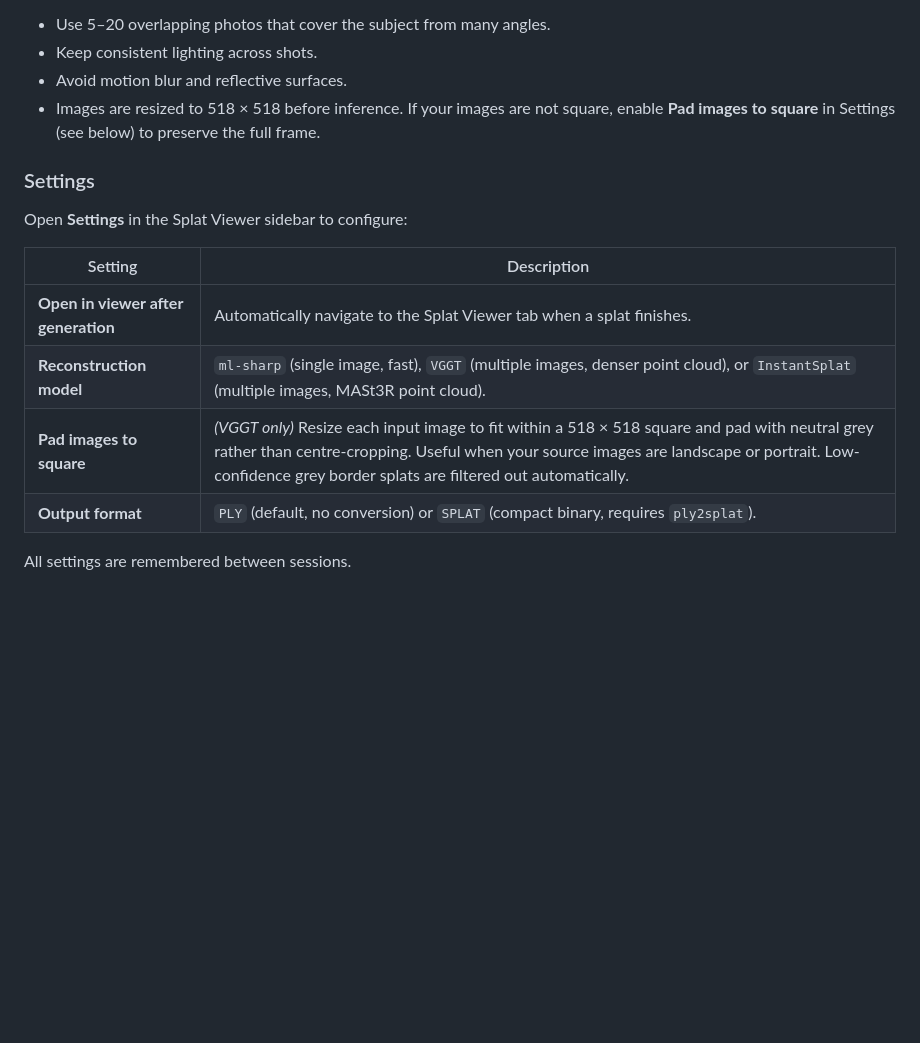
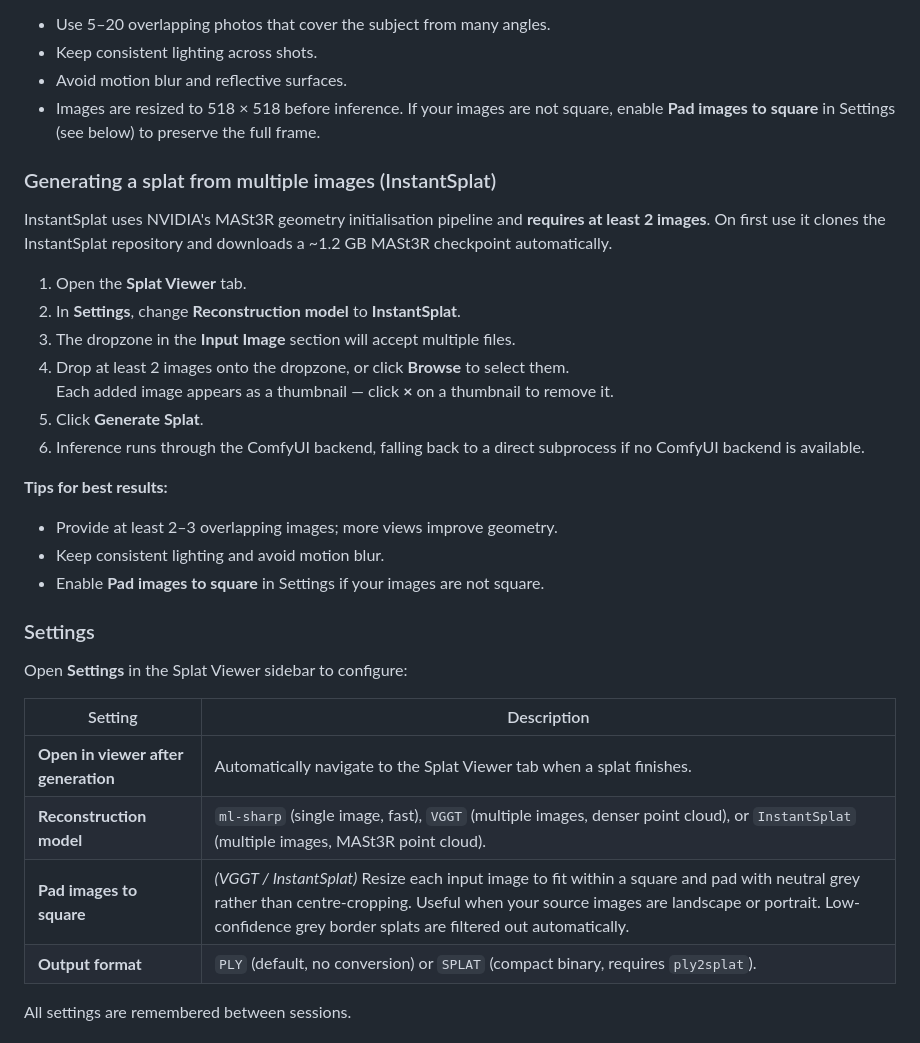
Before and after one commit to GlenCarpenter/SwarmUI-SharpSplat, a Markdown page: README.md, the part around one of its changes. Drawn GitHub-style; blank space fills up the shorter version.

```diff
--- a/README.md
+++ b/README.md
@@ -109,6 +110,23 @@ VGGT produces significantly better results than ml-sharp when you supply multipl
 - Avoid motion blur and reflective surfaces.
 - Images are resized to 518 × 518 before inference. If your images are not square, enable **Pad images to square** in Settings (see below) to preserve the full frame.
 
+### Generating a splat from multiple images (InstantSplat)
+
+InstantSplat uses NVIDIA's MASt3R geometry initialisation pipeline and **requires at least 2 images**. On first use it clones the InstantSplat repository and downloads a ~1.2 GB MASt3R checkpoint automatically.
+
+1. Open the **Splat Viewer** tab.
+2. In **Settings**, change **Reconstruction model** to **InstantSplat**.
+3. The dropzone in the **Input Image** section will accept multiple files.
+4. Drop at least 2 images onto the dropzone, or click **Browse** to select them.
+   Each added image appears as a thumbnail — click **×** on a thumbnail to remove it.
+5. Click **Generate Splat**.
+6. Inference runs through the ComfyUI backend, falling back to a direct subprocess if no ComfyUI backend is available.
+
+**Tips for best results:**
+- Provide at least 2–3 overlapping images; more views improve geometry.
+- Keep consistent lighting and avoid motion blur.
+- Enable **Pad images to square** in Settings if your images are not square.
+
 ### Settings
 
 Open **Settings** in the Splat Viewer sidebar to configure:
@@ -117,7 +135,7 @@ Open **Settings** in the Splat Viewer sidebar to configure:
 |---|---|
 | **Open in viewer after generation** | Automatically navigate to the Splat Viewer tab when a splat finishes. |
 | **Reconstruction model** | `ml-sharp` (single image, fast), `VGGT` (multiple images, denser point cloud), or `InstantSplat` (multiple images, MASt3R point cloud). |
-| **Pad images to square** | *(VGGT only)* Resize each input image to fit within a 518 × 518 square and pad with neutral grey rather than centre-cropping. Useful when your source images are landscape or portrait. Low-confidence grey border splats are filtered out automatically. |
+| **Pad images to square** | *(VGGT / InstantSplat)* Resize each input image to fit within a square and pad with neutral grey rather than centre-cropping. Useful when your source images are landscape or portrait. Low-confidence grey border splats are filtered out automatically. |
 | **Output format** | `PLY` (default, no conversion) or `SPLAT` (compact binary, requires `ply2splat`). |
 
 All settings are remembered between sessions.
```
Also changed, not shown: other parts of README.md (+28 -27 lines).
